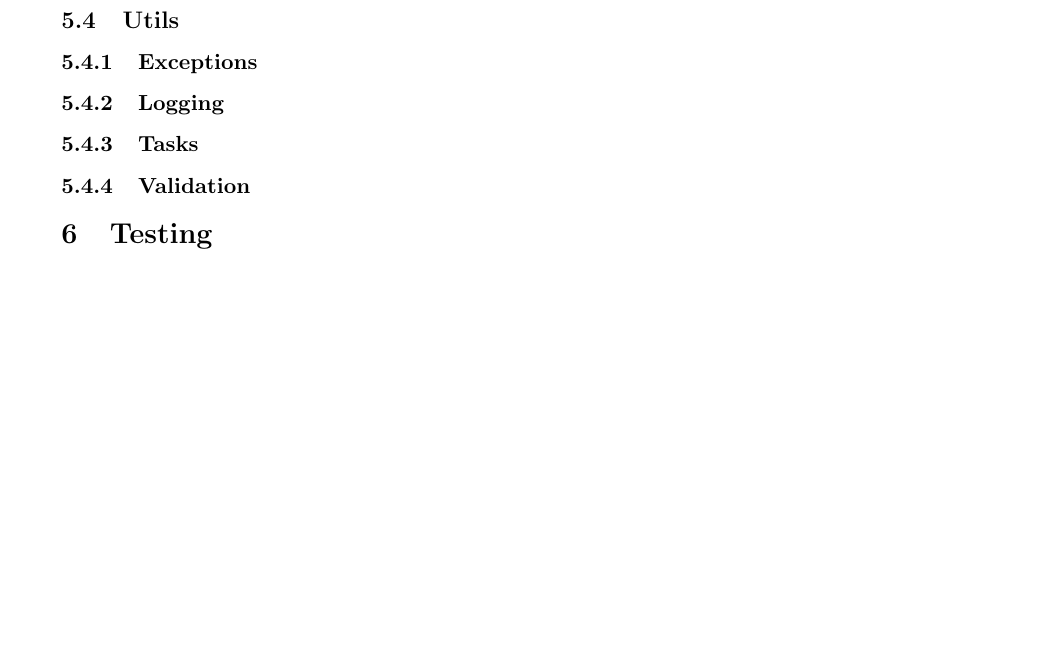
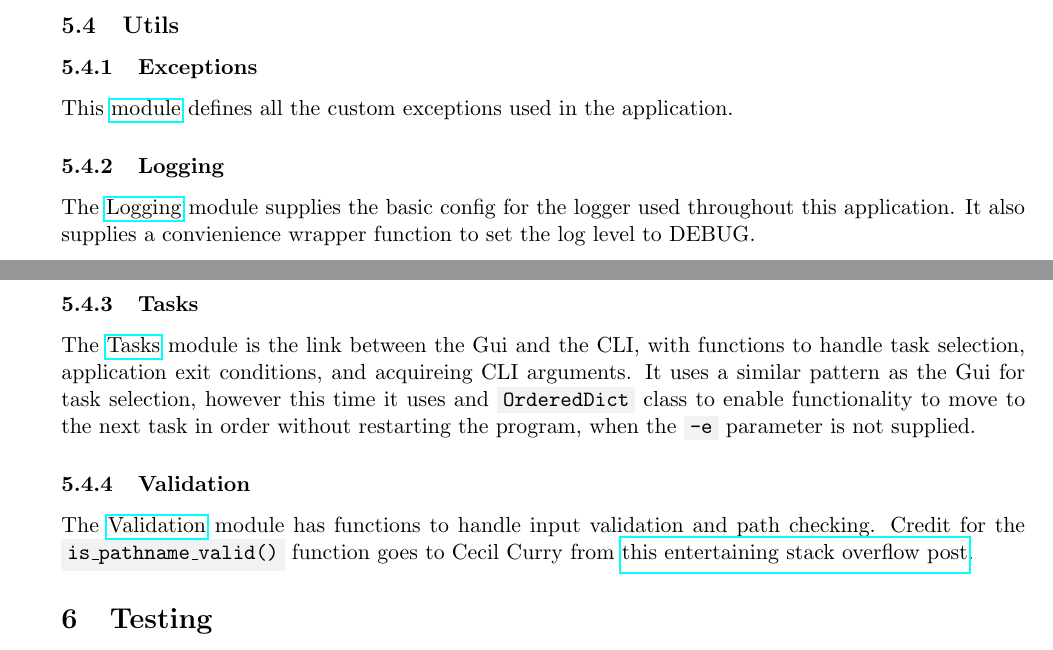
Before and after one commit to friedforfun/DocumentTracking, a LaTeX document (report/DocuTraceReport.tex): part of page 9 of 10 before the commit and two parts of pages 8 and 9 of 10 after it, the two joined at a grey line, cut so that both start at the same text, the shorter picture padded with empty space. Compiled offline with pdfLaTeX.

Commit message:
Basic dev guide done

```diff
--- a/report/DocuTraceReport.tex
+++ b/report/DocuTraceReport.tex
@@ -307,12 +307,20 @@ The functions in this \href{https://www2.macs.hw.ac.uk/~sf52/DocuTrace/html/Docu
 
 \subsection{Utils}
 \subsubsection{Exceptions}
+This \href{https://www2.macs.hw.ac.uk/~sf52/DocuTrace/html/DocuTrace.Utils.html#module-DocuTrace.Utils.Exceptions}{module} defines all the custom exceptions used in the application.
 
 \subsubsection{Logging}
+The \href{https://www2.macs.hw.ac.uk/~sf52/DocuTrace/html/DocuTrace.Utils.html#module-DocuTrace.Utils.Logging}{Logging} module supplies the basic config for the logger used throughout this application.
+It also supplies a convienience wrapper function to set the log level to DEBUG.
+
 
 \subsubsection{Tasks}
+The \href{https://www2.macs.hw.ac.uk/~sf52/DocuTrace/html/DocuTrace.Utils.html#module-DocuTrace.Utils.Tasks}{Tasks} module is the link between the Gui and the CLI, with functions to handle task selection, application exit conditions, and acquireing CLI arguments.
+It uses a similar pattern as the Gui for task selection, however this time it uses and \code{OrderedDict} class to enable functionality to move to the next task in order without restarting the program, when the \code{-e} parameter is not supplied.
 
 \subsubsection{Validation}
+The \href{https://www2.macs.hw.ac.uk/~sf52/DocuTrace/html/DocuTrace.Utils.html#module-DocuTrace.Utils.Validation}{Validation} module has functions to handle input validation and path checking. Credit for the \code{is\_pathname\_valid()} function goes to Cecil Curry from \href{https://stackoverflow.com/questions/9532499/check-whether-a-path-is-valid-in-python-without-creating-a-file-at-the-paths-ta}{this entertaining stack overflow post}.
+
 
 \section{Testing}
 % ------------------------------------------- TESTING ---------------------------------------------------------------
```
Also changed, not shown: report/DocuTraceReport.pdf.
